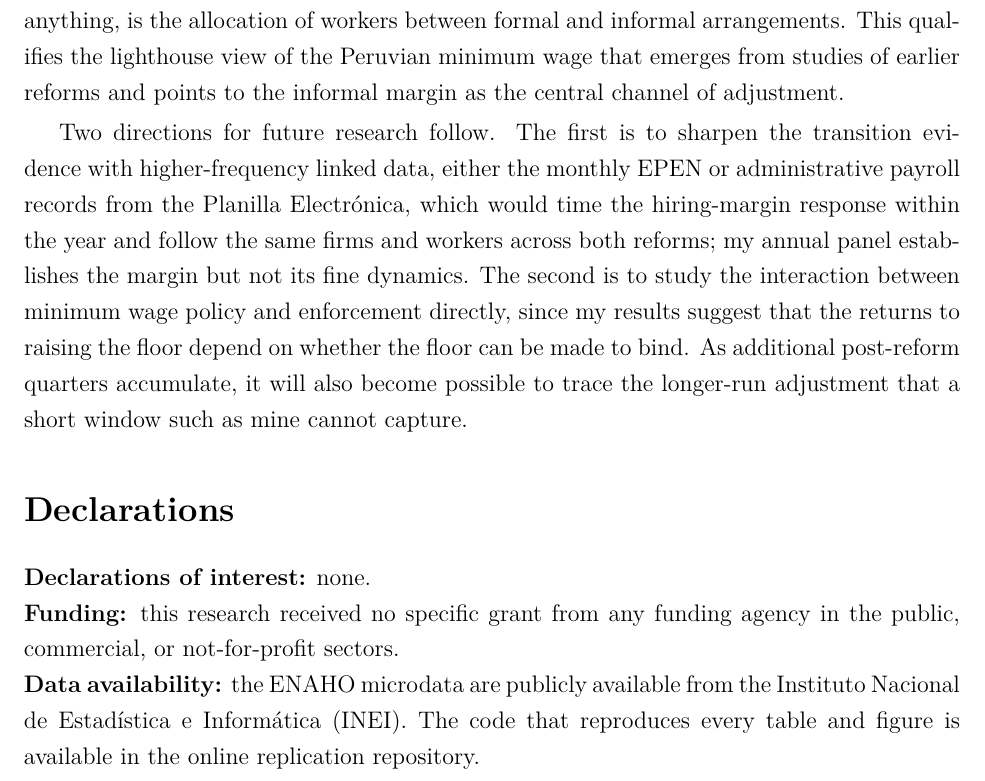
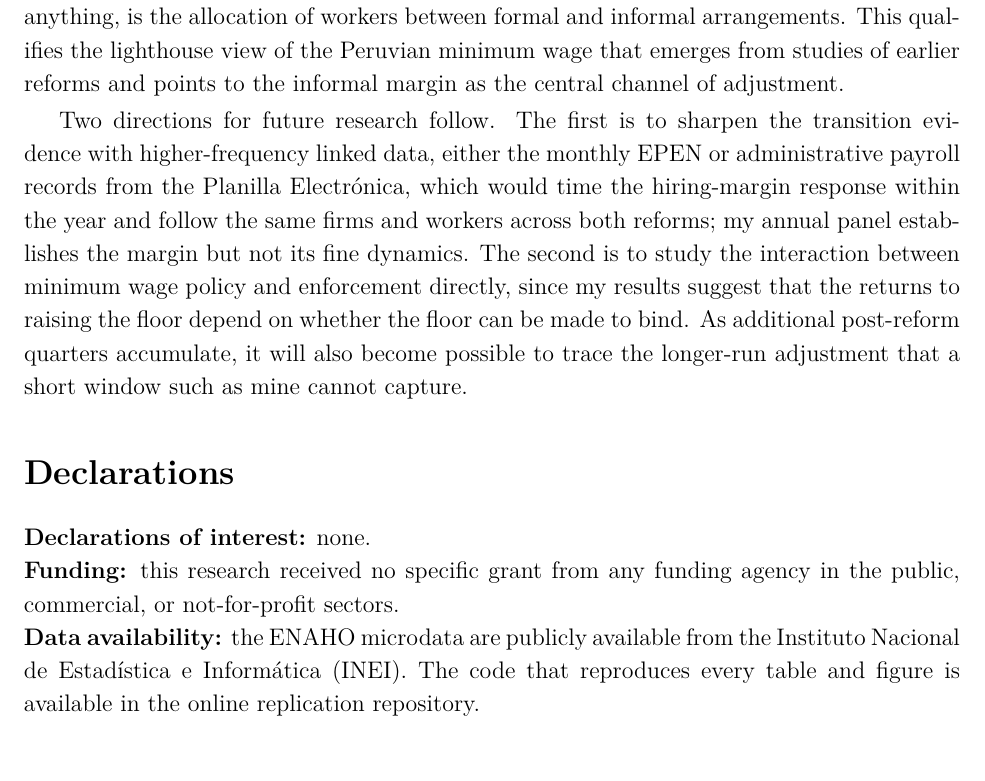
Before and after one commit to etorresram/minimum-wage-peru-education, a LaTeX paper (paper/main.tex): part of page 46 of 62 before the commit and part of page 43 of 59 after it, cut so that both start at the same text. Compiled offline with pdfLaTeX.

Commit message:
Reduce body line spacing from one-half to 1.15
The paper ran to 62 pages. Swap \onehalfspacing for \setstretch{1.15}
after the abstract and rebuild the Overleaf bundle. The PDF is not
recompiled here (no LaTeX on this machine).

Co-Authored-By: Claude Opus 5.5 <noreply@anthropic.com>

```diff
--- a/paper/main.tex
+++ b/paper/main.tex
@@ -79,7 +79,7 @@ workers across employment arrangements more than they raise their pay, qualifyin
 \end{abstract}
 
 \newpage
-\onehalfspacing
+\setstretch{1.15}
 
 \input{sections/01_introduction}
 \input{sections/02_institutional}
```
Also changed, not shown: replication/overleaf/main.tex (+1 -1 lines), 1 other file.
